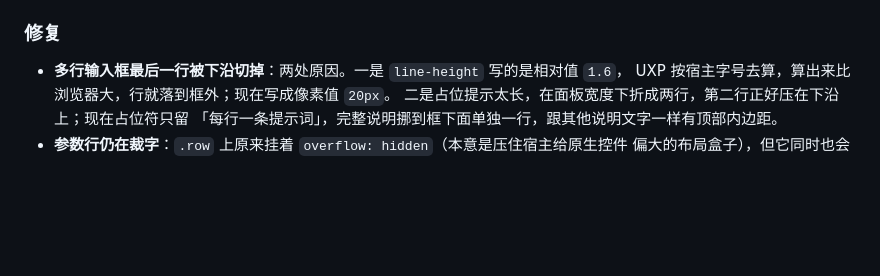
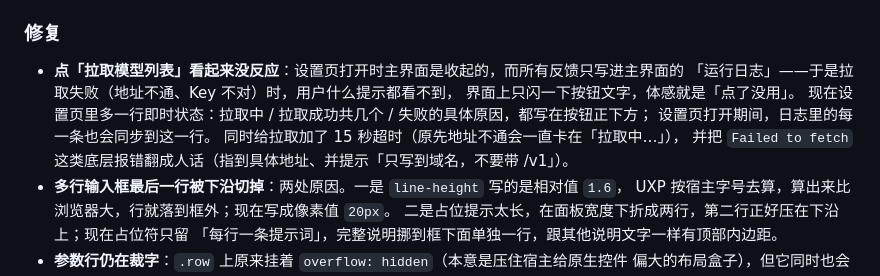
Before and after one commit to arr1chino/ps-selection-gen, a Markdown page: CHANGELOG.md, the part around the change. GitHub-like rendering; blank space fills up the shorter version.

```diff
--- a/CHANGELOG.md
+++ b/CHANGELOG.md
@@ -39,6 +39,13 @@
 
 ### 修复
 
+- **点「拉取模型列表」看起来没反应**：设置页打开时主界面是收起的，而所有反馈只写进主界面的
+  「运行日志」——于是拉取失败（地址不通、Key 不对）时，用户什么提示都看不到，
+  界面上只闪一下按钮文字，体感就是「点了没用」。
+  现在设置页里多一行即时状态：拉取中 / 拉取成功共几个 / 失败的具体原因，都写在按钮正下方；
+  设置页打开期间，日志里的每一条也会同步到这一行。
+  同时给拉取加了 15 秒超时（原先地址不通会一直卡在「拉取中…」），
+  并把 `Failed to fetch` 这类底层报错翻成人话（指到具体地址、并提示「只写到域名，不要带 /v1」）。
 - **多行输入框最后一行被下沿切掉**：两处原因。一是 `line-height` 写的是相对值 `1.6`，
   UXP 按宿主字号去算，算出来比浏览器大，行就落到框外；现在写成像素值 `20px`。
   二是占位提示太长，在面板宽度下折成两行，第二行正好压在下沿上；现在占位符只留
```
Also changed, not shown: docs/screenshots/panel-settings.png, 2 other files.
